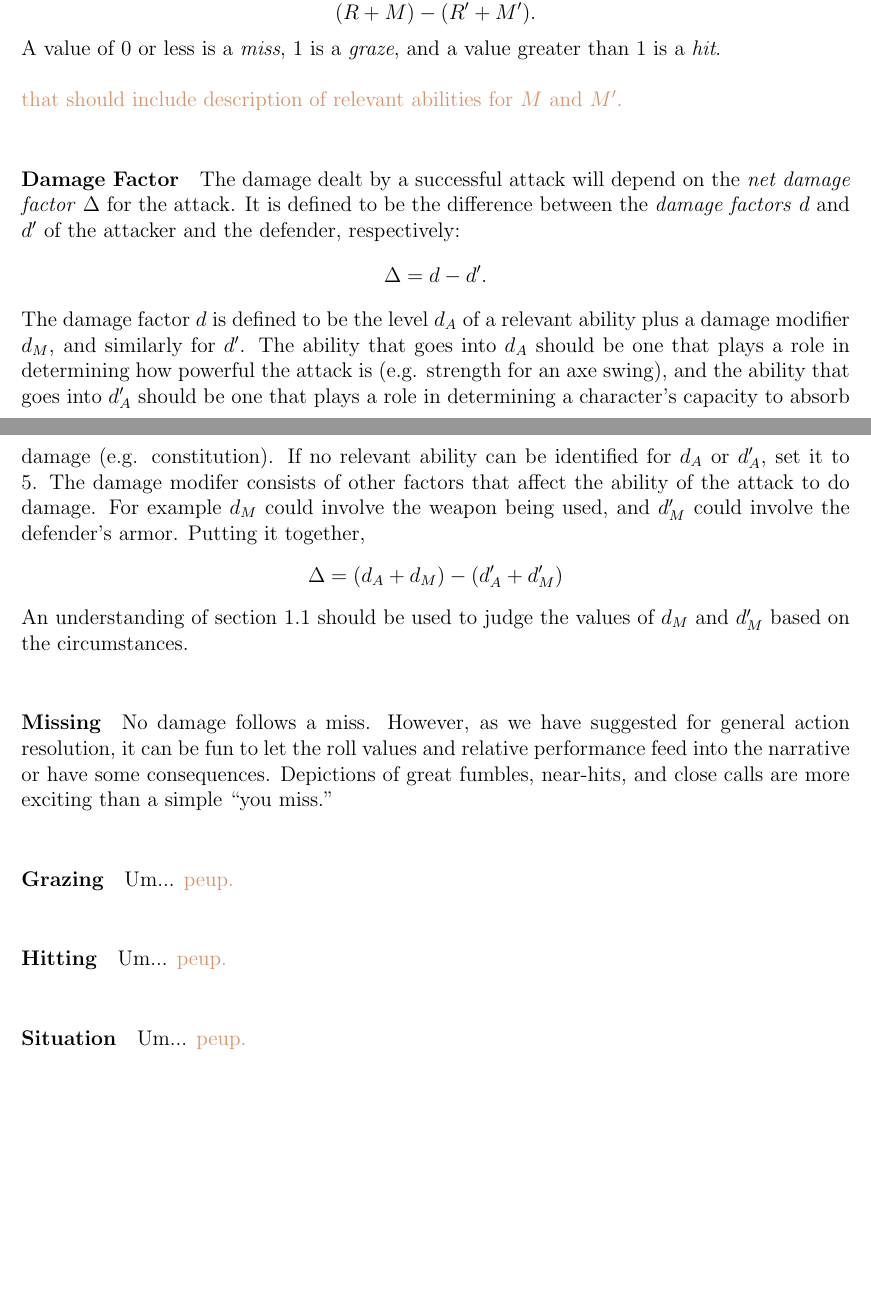
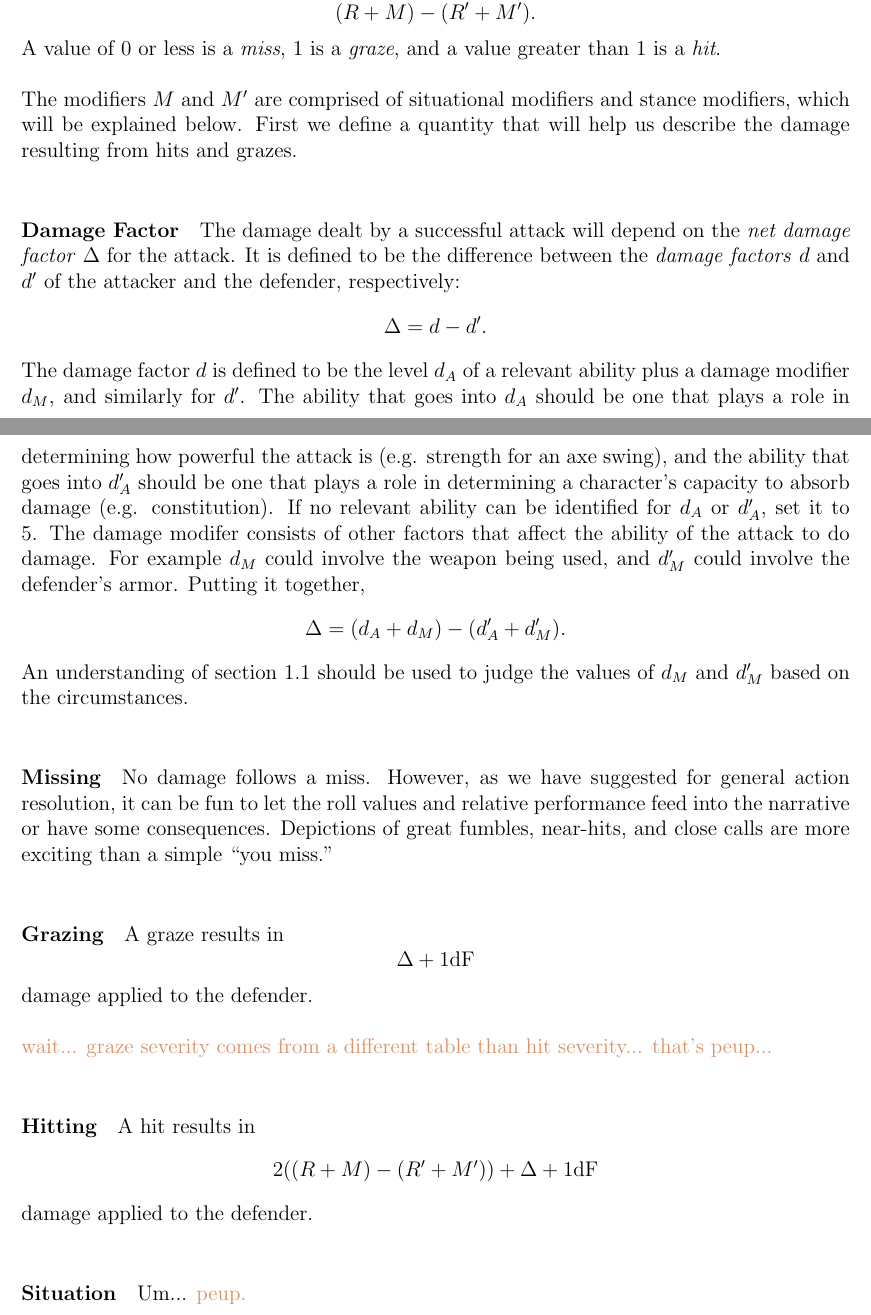
Before and after one commit to ebrahimebrahim/peupfudge, a LaTeX document (peupfudge.tex): two parts of pages 12 and 13 of 15 before the commit and two parts of pages 12 and 13 of 16 after it, joined at a grey line, cut so that both start at the same text, the shorter picture padded with empty space. Compiled offline with pdfLaTeX.

Commit message:
described grazes and hits and but of M,M'

```diff
--- a/peupfudge.tex
+++ b/peupfudge.tex
@@ -552,7 +552,8 @@ It is an opposed action, resolved according to relative performance:
 $$ (R + M) - (R' + M'). $$
 A value of $0$ or less is a \emph{miss}, $1$ is a \emph{graze}, and a value greater than $1$ is a \emph{hit}.
 
-\notes{that should include description of relevant abilities for $M$ and $M'$.}
+The modifiers $M$ and $M'$ are comprised of situational modifiers and stance modifiers, which will be explained below.
+First we define a quantity that will help us describe the damage resulting from hits and grazes.
 
 \def\NDF{\Delta}
 \def\ODF{d}
@@ -575,7 +576,7 @@ If no relevant ability can be identified for $\ODFA$ or $\DDFA$, set it to $5$.
 The damage modifer consists of other factors that affect the ability of the attack to do damage.
 For example $\ODFM$ could involve the weapon being used, and $\DDFM$ could involve the defender's armor.
 Putting it together,
-$$ \NDF = (\ODFA + \ODFM) - (\DDFA + \DDFM) $$
+$$ \NDF = (\ODFA + \ODFM) - (\DDFA + \DDFM). $$
 An understanding of section \ref{sec:quant} should be used to judge the values of $\ODFM$ and $\DDFM$
 based on the circumstances.
 
@@ -585,10 +586,15 @@ it can be fun to let the roll values and relative performance feed into the narr
 Depictions of great fumbles, near-hits, and close calls are more exciting than a simple ``you miss.''
 
 \paragraph{Grazing}
-Um... \notes{peup.}
+A graze results in $$ \NDF + 1\text{dF} $$
+damage applied to the defender.
+
+\notes{wait... graze severity comes from a different table than hit severity... that's peup...}
 
 \paragraph{Hitting}
-Um... \notes{peup.}
+A hit results in
+$$ 2((R + M) - (R' + M')) + \NDF + 1\text{dF} $$
+damage applied to the defender.
 
 \paragraph{Situation}
 Um... \notes{peup.}
```
